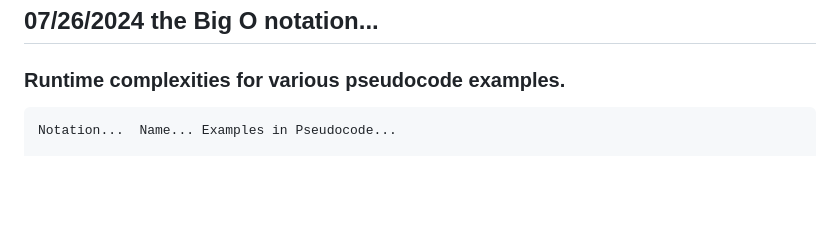
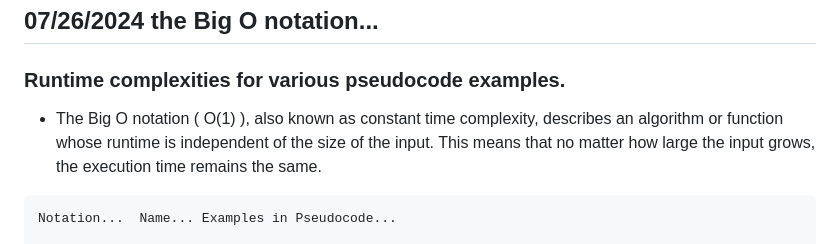
Before and after one commit to nathanMcL/Student.Originated.Software, a Markdown page: C_summer24/README.md, the part around the change. GitHub-like rendering; blank space fills up the shorter version.

````diff
--- a/C_summer24/README.md
+++ b/C_summer24/README.md
@@ -503,6 +503,8 @@ int factorial(int n) {
 
 ### Runtime complexities for various pseudocode examples.
 
+- The Big O notation ( O(1) ), also known as constant time complexity, describes an algorithm or function whose runtime is independent of the size of the input. This means that no matter how large the input grows, the execution time remains the same.<br>
+
 ```
 Notation...  Name... Examples in Pseudocode...
 
````
